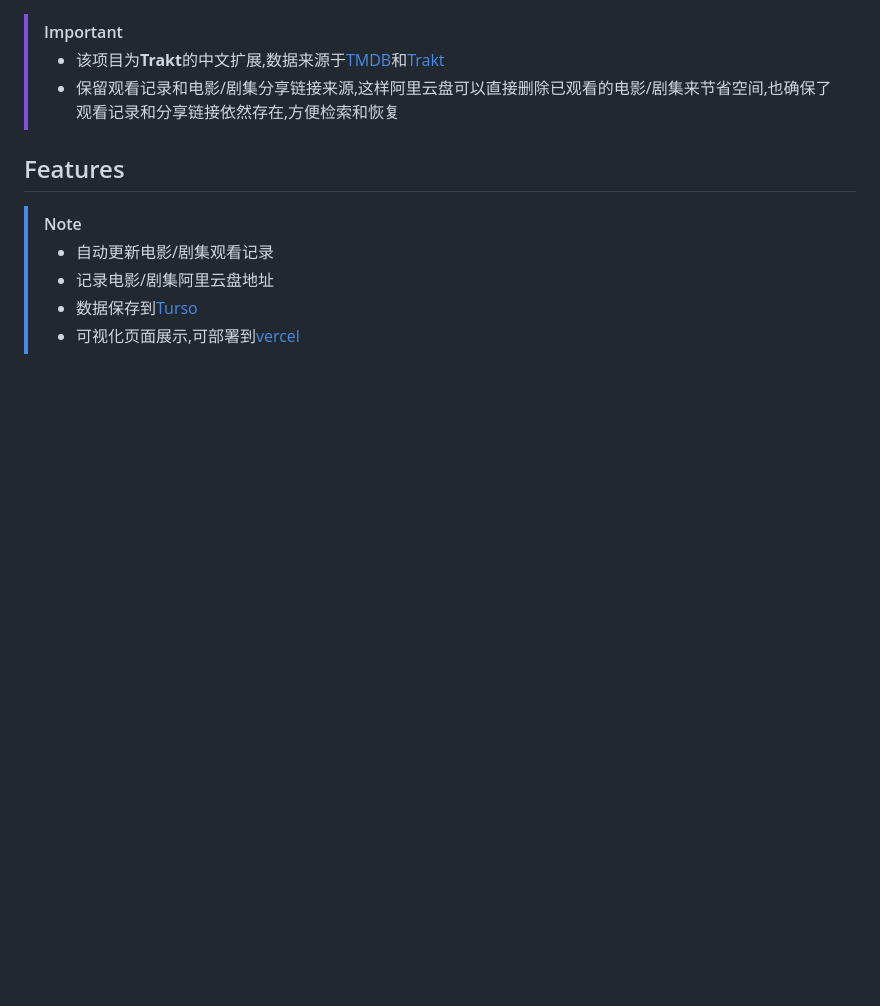
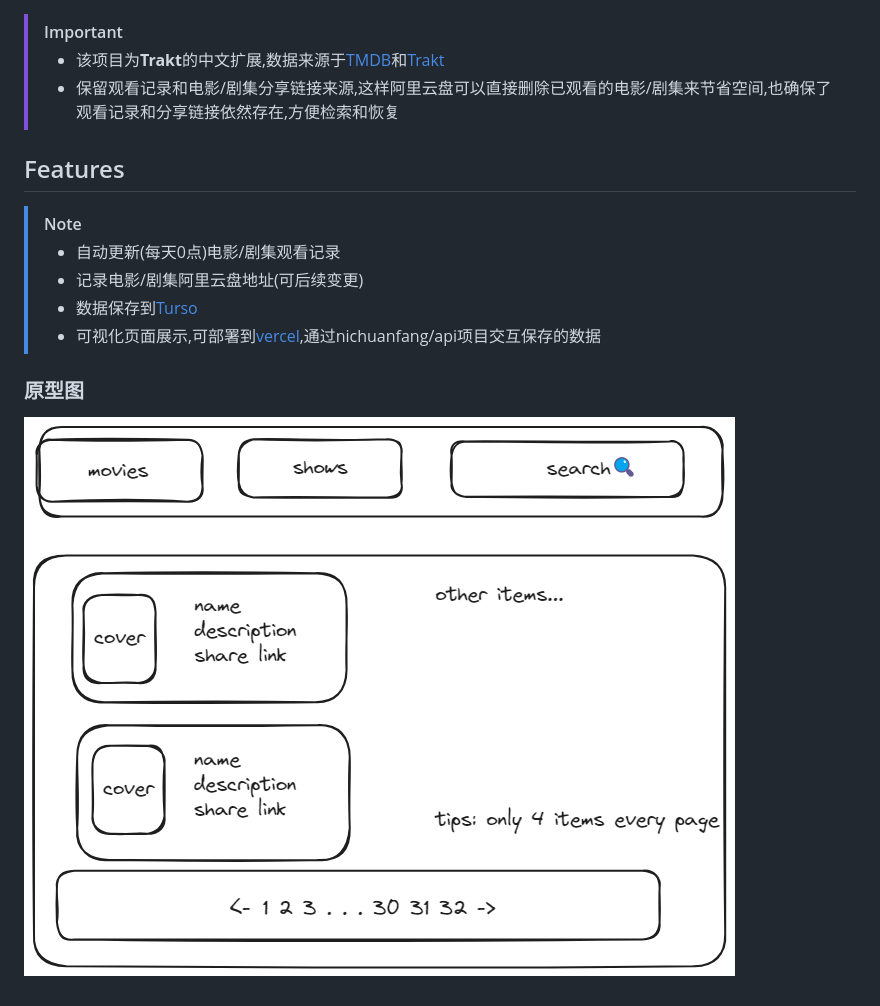
Before and after one commit to nichuanfang/trakt, a Markdown page: README.md, the part around the change. GitHub-like rendering; pictures changed too: ui/raw_design.png (added); blank space fills up the shorter version.

```diff
--- a/README.md
+++ b/README.md
@@ -8,7 +8,11 @@ trakt is a tool for trakt.tv, it can auto update your movie/episode watch histor
 ## Features
 > [!NOTE]
 >
-> -  自动更新电影/剧集观看记录
-> -  记录电影/剧集阿里云盘地址
+> -  自动更新(每天0点)电影/剧集观看记录
+> -  记录电影/剧集阿里云盘地址(可后续变更)
 > -  数据保存到[Turso](https://turso.tech/)
-> -  可视化页面展示,可部署到[vercel](https://vercel.com/nichuanfangs-projects)
+> -  可视化页面展示,可部署到[vercel](https://vercel.com/nichuanfangs-projects),通过nichuanfang/api项目交互保存的数据
+
+### 原型图
+
+![image](ui/raw_design.png)
```
Also changed, not shown: 4 other files.
